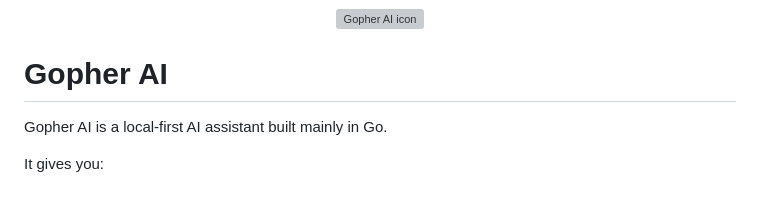
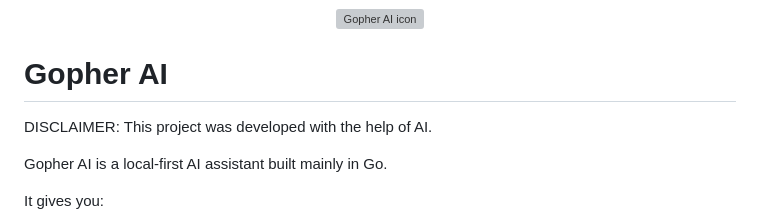
Before and after one commit to Edgar-GIT/GO-AI, a Markdown page: README.md, the part around the change. GitHub-like rendering; blank space fills up the shorter version; grey boxes are pictures that could not be loaded.

Commit message:
Add disclaimer about AI assistance
Added a disclaimer about AI assistance in the project.

```diff
--- a/README.md
+++ b/README.md
@@ -3,6 +3,8 @@
 </p>
 
 # Gopher AI
+
+DISCLAIMER: This project was developed with the help of AI.
 
 Gopher AI is a local-first AI assistant built mainly in Go.
 
```
